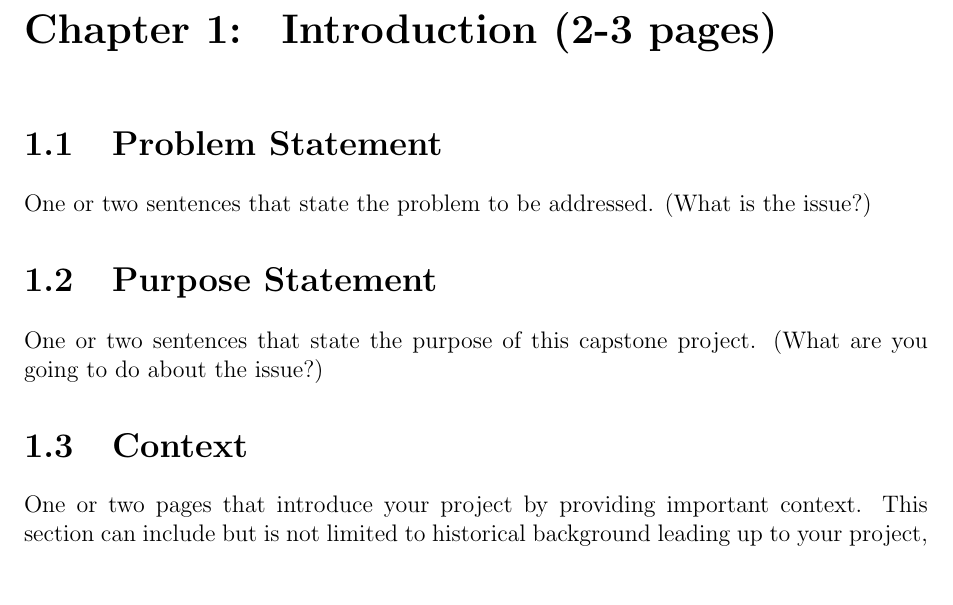
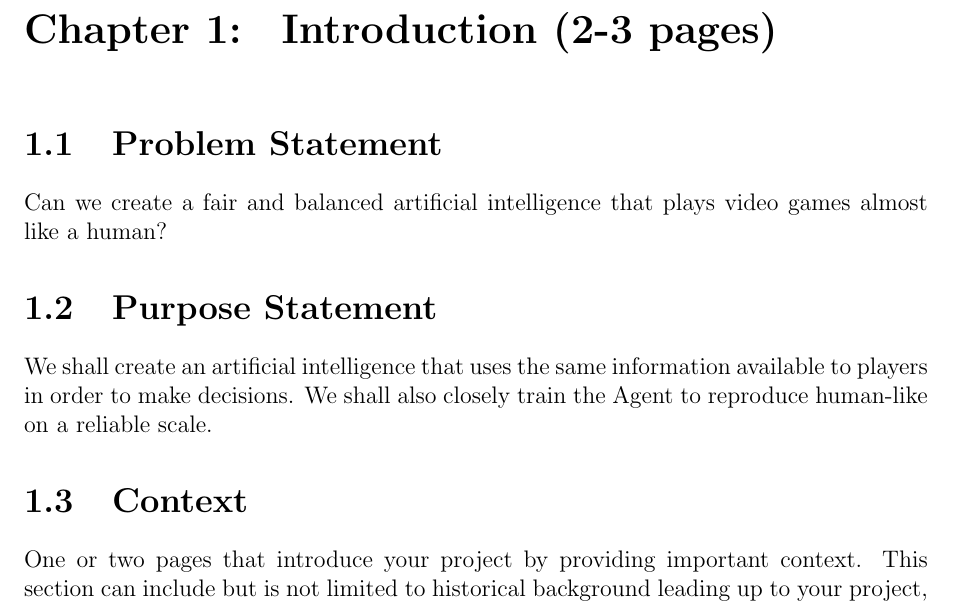
Before and after one commit to ContentsMayBeHot/RivalsofAetherSupervisedLearning, a LaTeX thesis (CapstoneDesignDocument/capstone.tex, which reads CapstoneDesignDocument/sections/introduction.tex): part of page 9 of 16, cut so that both start at the same text, the shorter picture padded with empty space. Compiled offline with pdfLaTeX.

Commit message:
problem statement & purpose statement

```diff
--- a/CapstoneDesignDocument/sections/introduction.tex
+++ b/CapstoneDesignDocument/sections/introduction.tex
@@ -4,7 +4,8 @@
 \section{Problem Statement}
 %-------------------------------------------%
 
-One or two sentences that state the problem to be addressed. (What is the issue?)
+Can we create a fair and balanced artificial intelligence that plays video games almost like a human?
+
 
 %-------------------------------------------%
 
@@ -13,7 +14,8 @@ One or two sentences that state the problem to be addressed. (What is the issue?
 \section{Purpose Statement}
 %-------------------------------------------%
 
-One or two sentences that state the purpose of this capstone project. (What are you going to do about the issue?)
+We shall create an artificial intelligence that uses the same information available to players in order to make decisions. We shall also closely train the Agent to reproduce human-like on a reliable scale.
+
 
 %-------------------------------------------%
 
```
Also changed, not shown: CapstoneDesignDocument/capstone.pdf, 3 other files.
